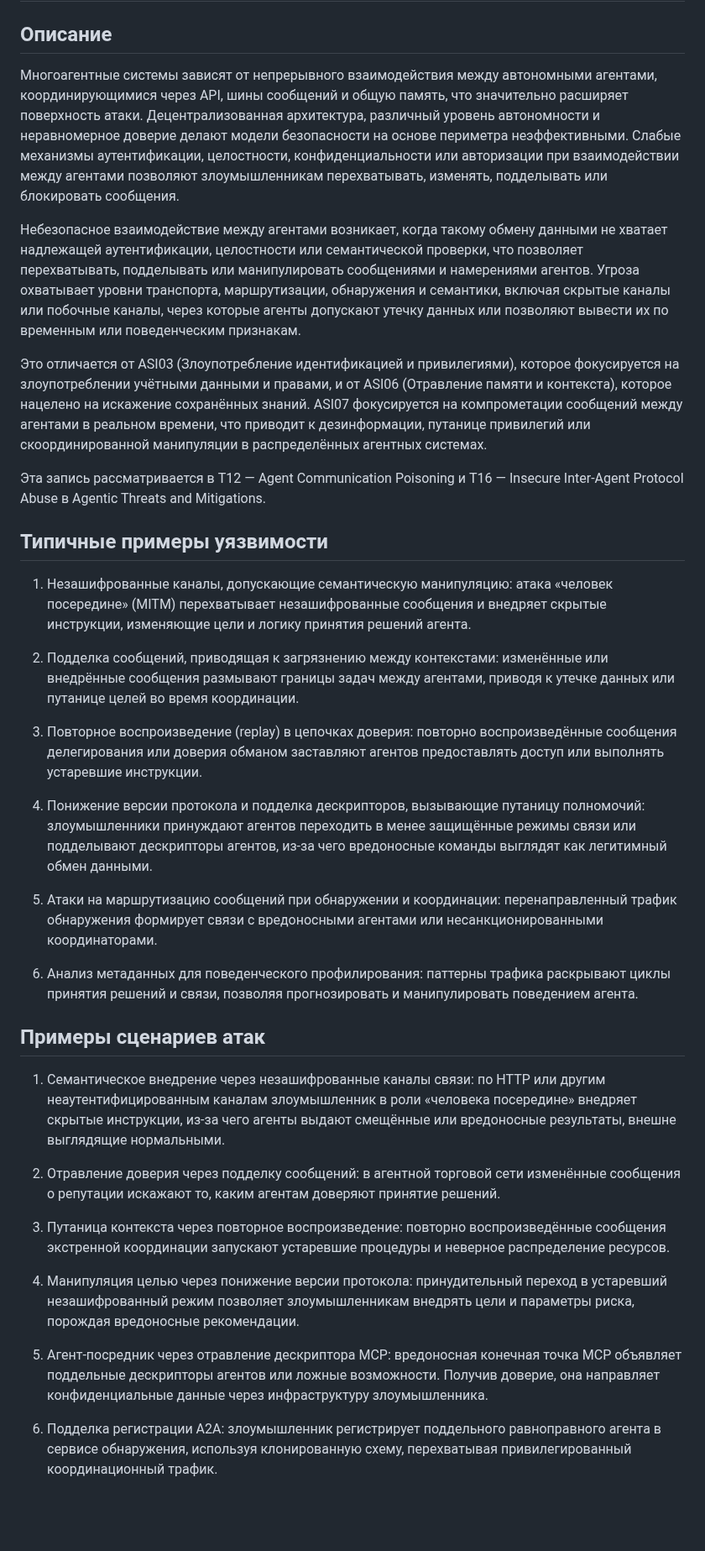
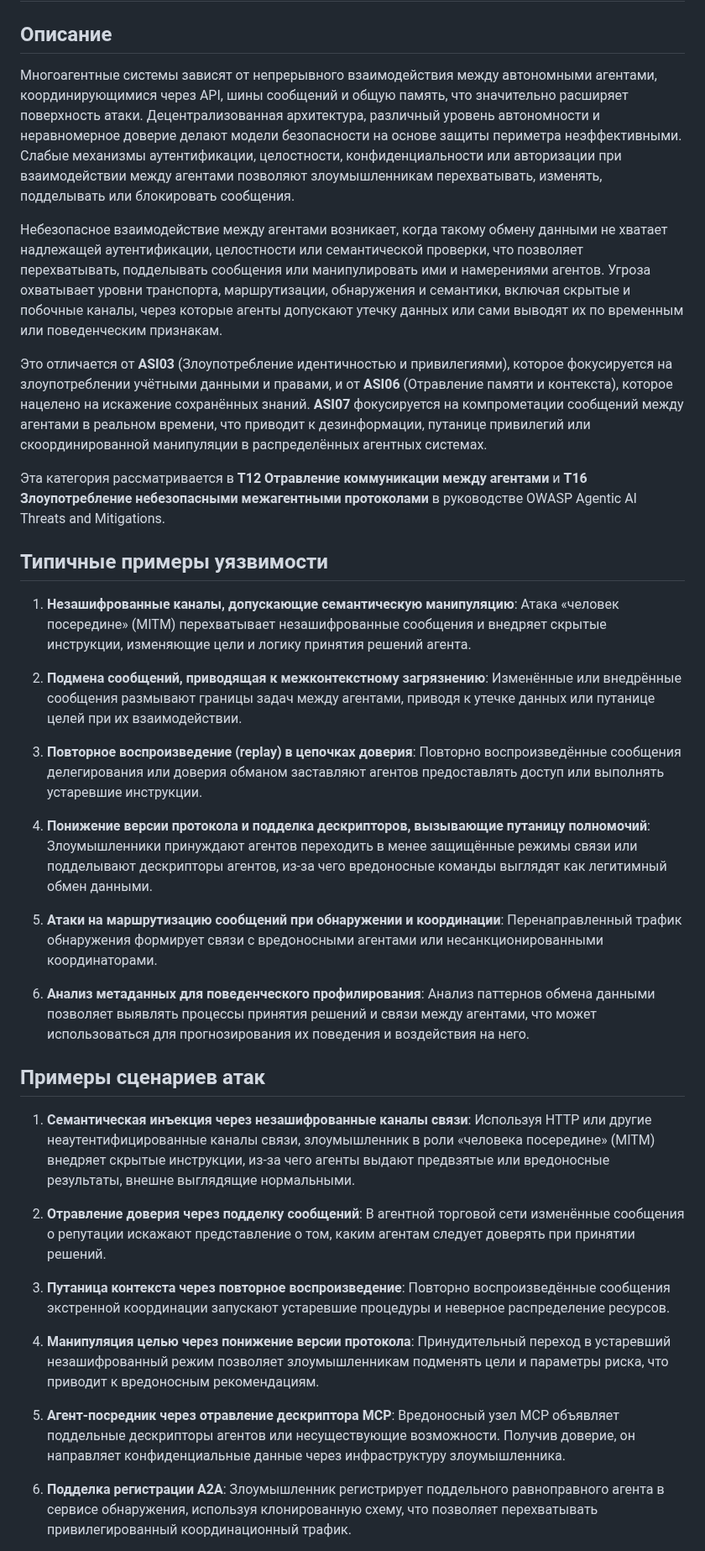
Before and after one commit to GenAI-Security-Project/translations, a Markdown page: owasp-top-10-for-agentic-applications-2026-12-6-1/ru-RU/ASI07_Insecure_Inter_Agent_Communication.md, the part around one of its changes. Shown at 84% size. Drawn GitHub-style; blank space fills up the shorter version.

Commit message:
ru-RU: reviewed translation of ASI07_Insecure_Inter_Agent_Communication

```diff
--- a/owasp-top-10-for-agentic-applications-2026-12-6-1/ru-RU/ASI07_Insecure_Inter_Agent_Communication.md
+++ b/owasp-top-10-for-agentic-applications-2026-12-6-1/ru-RU/ASI07_Insecure_Inter_Agent_Communication.md
@@ -3,39 +3,39 @@
 
 ## Описание
 
-Многоагентные системы зависят от непрерывного взаимодействия между автономными агентами, координирующимися через API, шины сообщений и общую память, что значительно расширяет поверхность атаки. Децентрализованная архитектура, различный уровень автономности и неравномерное доверие делают модели безопасности на основе периметра неэффективными. Слабые механизмы аутентификации, целостности, конфиденциальности или авторизации при взаимодействии между агентами позволяют злоумышленникам перехватывать, изменять, подделывать или блокировать сообщения.
+Многоагентные системы зависят от непрерывного взаимодействия между автономными агентами, координирующимися через API, шины сообщений и общую память, что значительно расширяет поверхность атаки. Децентрализованная архитектура, различный уровень автономности и неравномерное доверие делают модели безопасности на основе защиты периметра неэффективными. Слабые механизмы аутентификации, целостности, конфиденциальности или авторизации при взаимодействии между агентами позволяют злоумышленникам перехватывать, изменять, подделывать или блокировать сообщения.
 
-Небезопасное взаимодействие между агентами возникает, когда такому обмену данными не хватает надлежащей аутентификации, целостности или семантической проверки, что позволяет перехватывать, подделывать или манипулировать сообщениями и намерениями агентов. Угроза охватывает уровни транспорта, маршрутизации, обнаружения и семантики, включая скрытые каналы или побочные каналы, через которые агенты допускают утечку данных или позволяют вывести их по временным или поведенческим признакам.
+Небезопасное взаимодействие между агентами возникает, когда такому обмену данными не хватает надлежащей аутентификации, целостности или семантической проверки, что позволяет перехватывать, подделывать сообщения или манипулировать ими и намерениями агентов. Угроза охватывает уровни транспорта, маршрутизации, обнаружения и семантики, включая скрытые и побочные каналы, через которые агенты допускают утечку данных или сами выводят их по временным или поведенческим признакам.
 
-Это отличается от ASI03 (Злоупотребление идентификацией и привилегиями), которое фокусируется на злоупотреблении учётными данными и правами, и от ASI06 (Отравление памяти и контекста), которое нацелено на искажение сохранённых знаний. ASI07 фокусируется на компрометации сообщений между агентами в реальном времени, что приводит к дезинформации, путанице привилегий или скоординированной манипуляции в распределённых агентных системах.
+Это отличается от **ASI03** (Злоупотребление идентичностью и привилегиями), которое фокусируется на злоупотреблении учётными данными и правами, и от **ASI06** (Отравление памяти и контекста), которое нацелено на искажение сохранённых знаний. **ASI07** фокусируется на компрометации сообщений между агентами в реальном времени, что приводит к дезинформации, путанице привилегий или скоординированной манипуляции в распределённых агентных системах.
 
-Эта запись рассматривается в T12 — Agent Communication Poisoning и T16 — Insecure Inter-Agent Protocol Abuse в Agentic Threats and Mitigations.
+Эта категория рассматривается в **T12 Отравление коммуникации между агентами** и **T16 Злоупотребление небезопасными межагентными протоколами** в руководстве OWASP Agentic AI Threats and Mitigations.
 
 ## Типичные примеры уязвимости
 
-1. Незашифрованные каналы, допускающие семантическую манипуляцию: атака «человек посередине» (MITM) перехватывает незашифрованные сообщения и внедряет скрытые инструкции, изменяющие цели и логику принятия решений агента.
+1. **Незашифрованные каналы, допускающие семантическую манипуляцию**: Атака «человек посередине» (MITM) перехватывает незашифрованные сообщения и внедряет скрытые инструкции, изменяющие цели и логику принятия решений агента.
 
-2. Подделка сообщений, приводящая к загрязнению между контекстами: изменённые или внедрённые сообщения размывают границы задач между агентами, приводя к утечке данных или путанице целей во время координации.
+2. **Подмена сообщений, приводящая к межконтекстному загрязнению**: Изменённые или внедрённые сообщения размывают границы задач между агентами, приводя к утечке данных или путанице целей при их взаимодействии.
 
-3. Повторное воспроизведение (replay) в цепочках доверия: повторно воспроизведённые сообщения делегирования или доверия обманом заставляют агентов предоставлять доступ или выполнять устаревшие инструкции.
+3. **Повторное воспроизведение (replay) в цепочках доверия**: Повторно воспроизведённые сообщения делегирования или доверия обманом заставляют агентов предоставлять доступ или выполнять устаревшие инструкции.
 
-4. Понижение версии протокола и подделка дескрипторов, вызывающие путаницу полномочий: злоумышленники принуждают агентов переходить в менее защищённые режимы связи или подделывают дескрипторы агентов, из-за чего вредоносные команды выглядят как легитимный обмен данными.
+4. **Понижение версии протокола и подделка дескрипторов, вызывающие путаницу полномочий**: Злоумышленники принуждают агентов переходить в менее защищённые режимы связи или подделывают дескрипторы агентов, из-за чего вредоносные команды выглядят как легитимный обмен данными.
 
-5. Атаки на маршрутизацию сообщений при обнаружении и координации: перенаправленный трафик обнаружения формирует связи с вредоносными агентами или несанкционированными координаторами.
+5. **Атаки на маршрутизацию сообщений при обнаружении и координации**: Перенаправленный трафик обнаружения формирует связи с вредоносными агентами или несанкционированными координаторами.
 
-6. Анализ метаданных для поведенческого профилирования: паттерны трафика раскрывают циклы принятия решений и связи, позволяя прогнозировать и манипулировать поведением агента.
+6. **Анализ метаданных для поведенческого профилирования**: Анализ паттернов обмена данными позволяет выявлять процессы принятия решений и связи между агентами, что может использоваться для прогнозирования их поведения и воздействия на него.
 
 ## Примеры сценариев атак
 
-1. Семантическое внедрение через незашифрованные каналы связи: по HTTP или другим неаутентифицированным каналам злоумышленник в роли «человека посередине» внедряет скрытые инструкции, из-за чего агенты выдают смещённые или вредоносные результаты, внешне выглядящие нормальными.
+1. **Семантическая инъекция через незашифрованные каналы связи**: Используя HTTP или другие неаутентифицированные каналы связи, злоумышленник в роли «человека посередине» (MITM) внедряет скрытые инструкции, из-за чего агенты выдают предвзятые или вредоносные результаты, внешне выглядящие нормальными.
 
-2. Отравление доверия через подделку сообщений: в агентной торговой сети изменённые сообщения о репутации искажают то, каким агентам доверяют принятие решений.
+2. **Отравление доверия через подделку сообщений**: В агентной торговой сети изменённые сообщения о репутации искажают представление о том, каким агентам следует доверять при принятии решений.
 
-3. Путаница контекста через повторное воспроизведение: повторно воспроизведённые сообщения экстренной координации запускают устаревшие процедуры и неверное распределение ресурсов.
+3. **Путаница контекста через повторное воспроизведение**: Повторно воспроизведённые сообщения экстренной координации запускают устаревшие процедуры и неверное распределение ресурсов.
 
-4. Манипуляция целью через понижение версии протокола: принудительный переход в устаревший незашифрованный режим позволяет злоумышленникам внедрять цели и параметры риска, порождая вредоносные рекомендации.
+4. **Манипуляция целью через понижение версии протокола**: Принудительный переход в устаревший незашифрованный режим позволяет злоумышленникам подменять цели и параметры риска, что приводит к вредоносным рекомендациям.
 
-5. Агент-посредник через отравление дескриптора MCP: вредоносная конечная точка MCP объявляет поддельные дескрипторы агентов или ложные возможности. Получив доверие, она направляет конфиденциальные данные через инфраструктуру злоумышленника.
+5. **Агент-посредник через отравление дескриптора MCP**: Вредоносный узел MCP объявляет поддельные дескрипторы агентов или несуществующие возможности. Получив доверие, он направляет конфиденциальные данные через инфраструктуру злоумышленника.
 
-6. Подделка регистрации A2A: злоумышленник регистрирует поддельного равноправного агента в сервисе обнаружения, используя клонированную схему, перехватывая привилегированный координационный трафик.
+6. **Подделка регистрации A2A**: Злоумышленник регистрирует поддельного равноправного агента в сервисе обнаружения, используя клонированную схему, что позволяет перехватывать привилегированный координационный трафик.
 
```
Also changed, not shown: other parts of owasp-top-10-for-agentic-applications-2026-12-6-1/ru-RU/ASI07_Insecure_Inter_Agent_Communication.md (+14 -14 lines).
